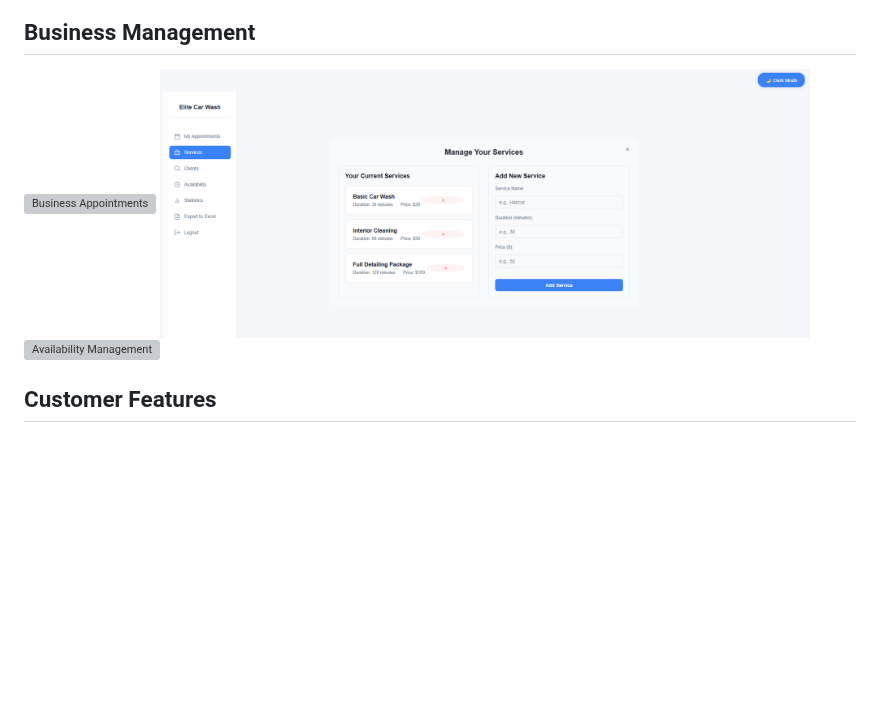
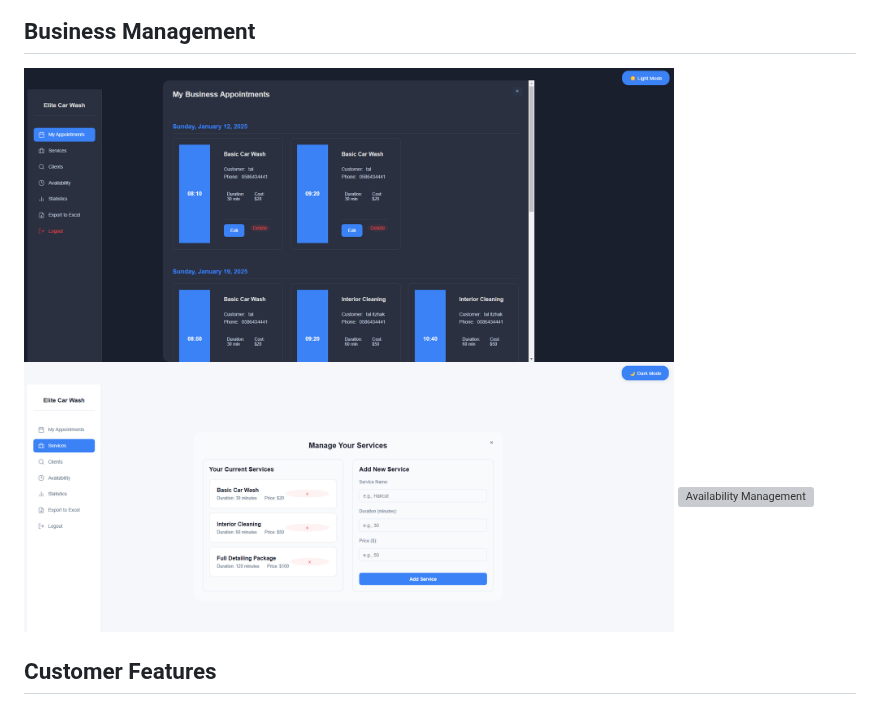
Before and after one commit to EASS-HIT-PART-A-2024-CLASS-VI/Appointment-Management-TalItzhak, a Markdown page: README.md, the part around one of its changes. Rendered like a GitHub page; blank space fills up the shorter version; grey boxes are pictures that could not be loaded.

```diff
--- a/README.md
+++ b/README.md
@@ -11,5 +11,5 @@ A full-stack appointment scheduling application built with FastAPI and React, fe
 <img src="screenshots/LoginPage.png" alt="Login Page" width="650"/>
 
 ## Business Management
-<img src="screenshots/My_Bussiness_Appointments.png" alt="Business Appointments" width="650"/>
+<img src="screenshots/business_meetings.png" alt="Business Appointments" width="650"/>
 <img src="screenshots/Services_screenshot.png" alt="Services Management" width="650"/>
```
Also changed, not shown: other parts of README.md (+1 -1 lines).
